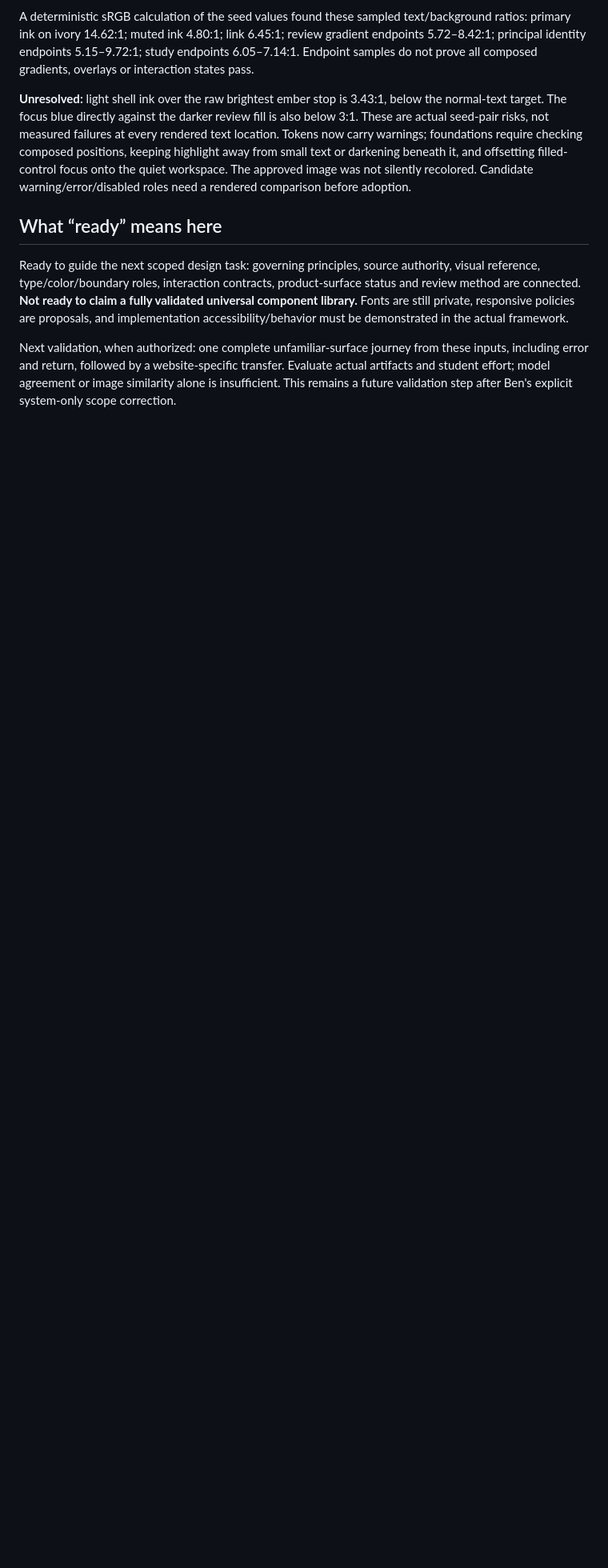
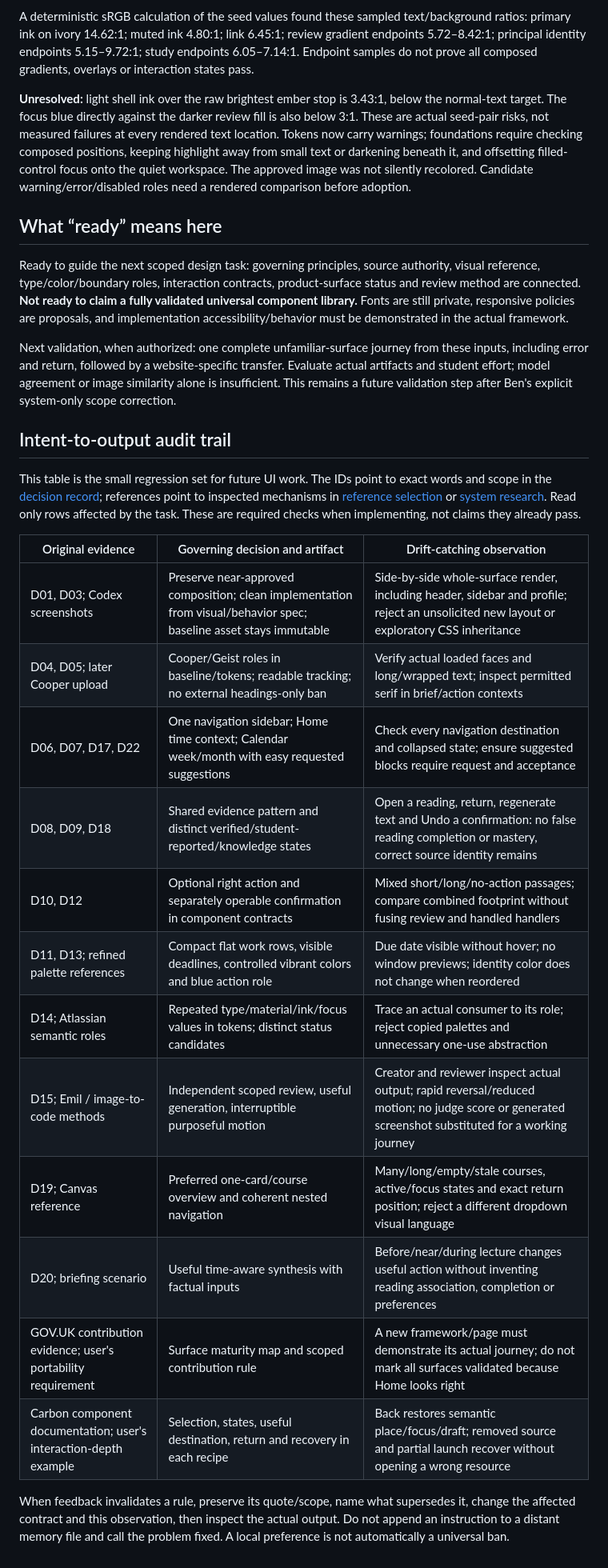
Before and after one commit to benverhaalen/magic-uw, a Markdown page: docs/design/validation-v2.md, the part around the change. Shown at 80% size. GitHub-like rendering; blank space fills up the shorter version.

Commit message:
Trace design decisions to concrete drift checks

```diff
--- a/docs/design/validation-v2.md
+++ b/docs/design/validation-v2.md
@@ -25,3 +25,24 @@ A deterministic sRGB calculation of the seed values found these sampled text/bac
 Ready to guide the next scoped design task: governing principles, source authority, visual reference, type/color/boundary roles, interaction contracts, product-surface status and review method are connected. **Not ready to claim a fully validated universal component library.** Fonts are still private, responsive policies are proposals, and implementation accessibility/behavior must be demonstrated in the actual framework.
 
 Next validation, when authorized: one complete unfamiliar-surface journey from these inputs, including error and return, followed by a website-specific transfer. Evaluate actual artifacts and student effort; model agreement or image similarity alone is insufficient. This remains a future validation step after Ben's explicit system-only scope correction.
+
+## Intent-to-output audit trail
+
+This table is the small regression set for future UI work. The IDs point to exact words and scope in the [decision record](decision-record.md); references point to inspected mechanisms in [reference selection](reference-selection.md) or [system research](system-research.md). Read only rows affected by the task. These are required checks when implementing, not claims they already pass.
+
+| Original evidence | Governing decision and artifact | Drift-catching observation |
+| --- | --- | --- |
+| D01, D03; Codex screenshots | Preserve near-approved composition; clean implementation from visual/behavior spec; baseline asset stays immutable | Side-by-side whole-surface render, including header, sidebar and profile; reject an unsolicited new layout or exploratory CSS inheritance |
+| D04, D05; later Cooper upload | Cooper/Geist roles in baseline/tokens; readable tracking; no external headings-only ban | Verify actual loaded faces and long/wrapped text; inspect permitted serif in brief/action contexts |
+| D06, D07, D17, D22 | One navigation sidebar; Home time context; Calendar week/month with easy requested suggestions | Check every navigation destination and collapsed state; ensure suggested blocks require request and acceptance |
+| D08, D09, D18 | Shared evidence pattern and distinct verified/student-reported/knowledge states | Open a reading, return, regenerate text and Undo a confirmation: no false reading completion or mastery, correct source identity remains |
+| D10, D12 | Optional right action and separately operable confirmation in component contracts | Mixed short/long/no-action passages; compare combined footprint without fusing review and handled handlers |
+| D11, D13; refined palette references | Compact flat work rows, visible deadlines, controlled vibrant colors and blue action role | Due date visible without hover; no window previews; identity color does not change when reordered |
+| D14; Atlassian semantic roles | Repeated type/material/ink/focus values in tokens; distinct status candidates | Trace an actual consumer to its role; reject copied palettes and unnecessary one-use abstraction |
+| D15; Emil / image-to-code methods | Independent scoped review, useful generation, interruptible purposeful motion | Creator and reviewer inspect actual output; rapid reversal/reduced motion; no judge score or generated screenshot substituted for a working journey |
+| D19; Canvas reference | Preferred one-card/course overview and coherent nested navigation | Many/long/empty/stale courses, active/focus states and exact return position; reject a different dropdown visual language |
+| D20; briefing scenario | Useful time-aware synthesis with factual inputs | Before/near/during lecture changes useful action without inventing reading association, completion or preferences |
+| GOV.UK contribution evidence; user's portability requirement | Surface maturity map and scoped contribution rule | A new framework/page must demonstrate its actual journey; do not mark all surfaces validated because Home looks right |
+| Carbon component documentation; user's interaction-depth example | Selection, states, useful destination, return and recovery in each recipe | Back restores semantic place/focus/draft; removed source and partial launch recover without opening a wrong resource |
+
+When feedback invalidates a rule, preserve its quote/scope, name what supersedes it, change the affected contract and this observation, then inspect the actual output. Do not append an instruction to a distant memory file and call the problem fixed. A local preference is not automatically a universal ban.
```
Also changed, not shown: DESIGN.md (+2 -0 lines).
